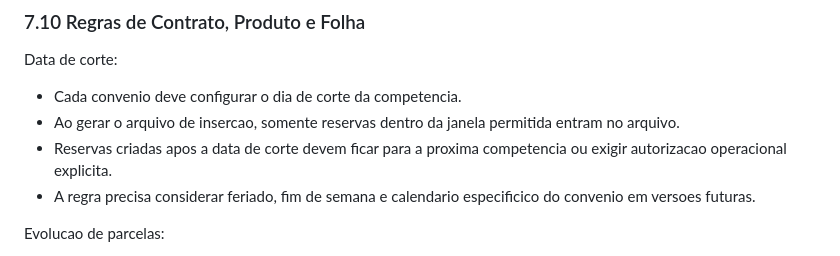
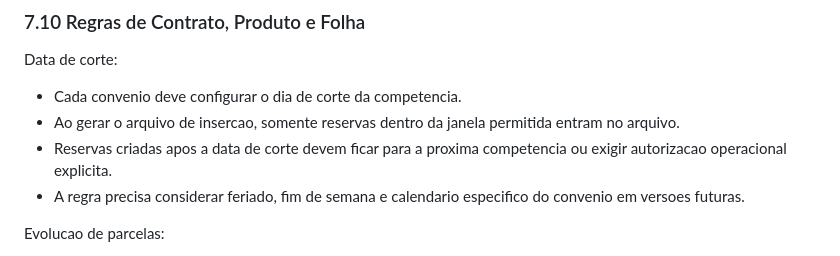
Before and after one commit to Thiago789/margem-clara, a Markdown page: modelo-dados-v1.md, the part around the change. GitHub-like rendering.

Commit message:
Fix data model typo

```diff
--- a/modelo-dados-v1.md
+++ b/modelo-dados-v1.md
@@ -1005,7 +1005,7 @@ Data de corte:
 - Cada convenio deve configurar o dia de corte da competencia.
 - Ao gerar o arquivo de insercao, somente reservas dentro da janela permitida entram no arquivo.
 - Reservas criadas apos a data de corte devem ficar para a proxima competencia ou exigir autorizacao operacional explicita.
-- A regra precisa considerar feriado, fim de semana e calendario especificico do convenio em versoes futuras.
+- A regra precisa considerar feriado, fim de semana e calendario especifico do convenio em versoes futuras.
 
 Evolucao de parcelas:
 
```
